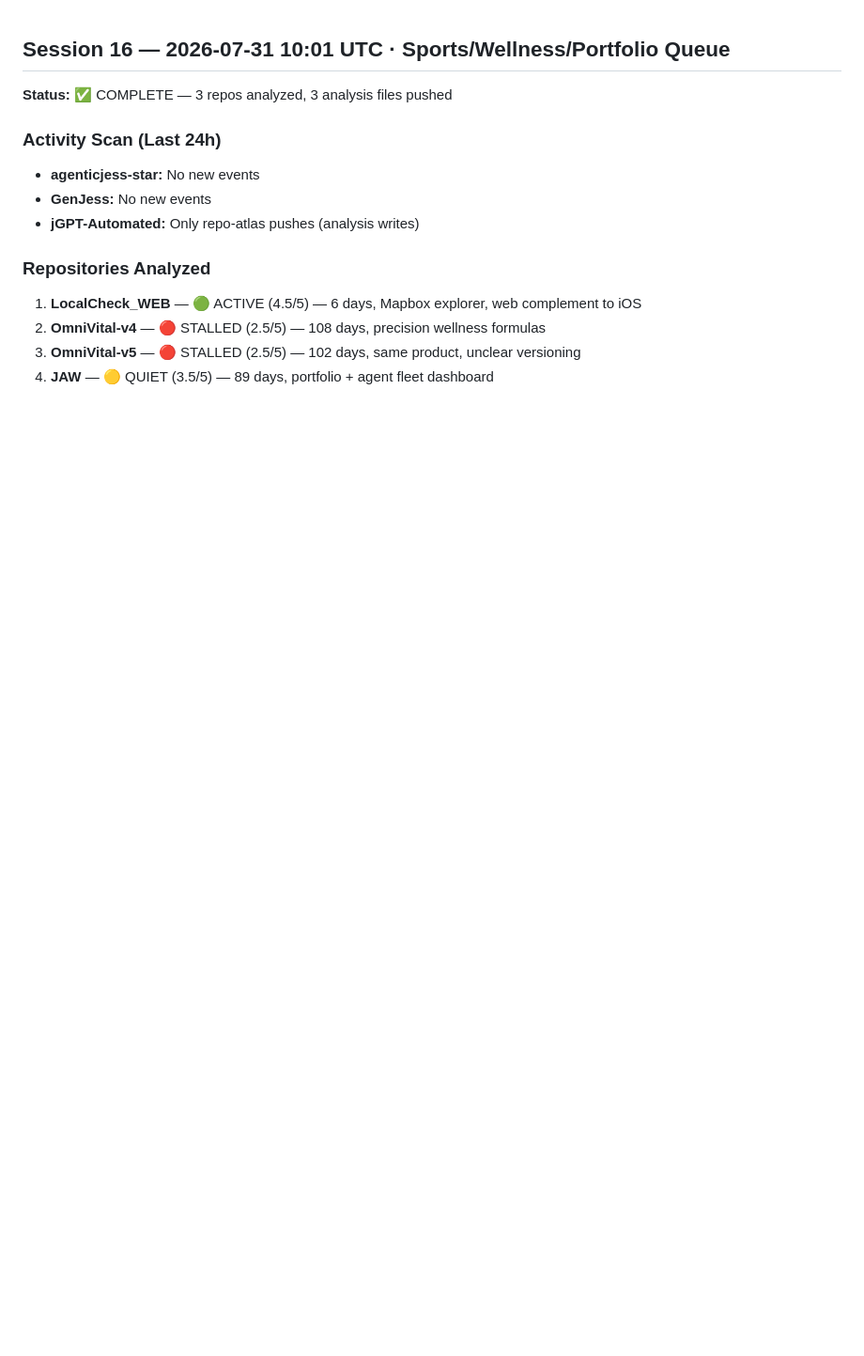
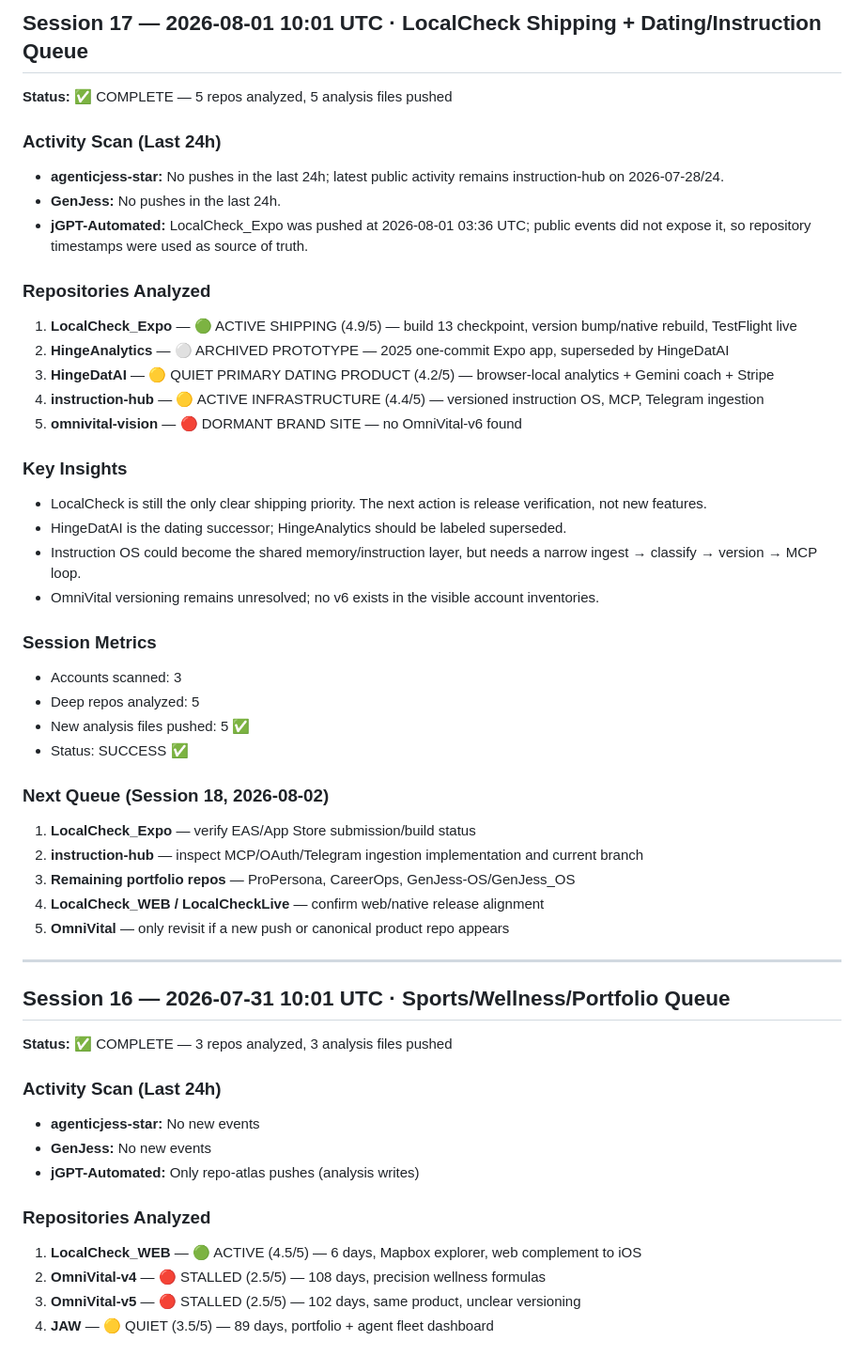
Before and after one commit to jGPT-Automated/repo-atlas, a Markdown page: meta/progress-log.md, the part around the change. Shown at 94% size. Rendered like a GitHub page; blank space fills up the shorter version.

Commit message:
atlas: complete Session 17 queue and advance progress log

```diff
--- a/meta/progress-log.md
+++ b/meta/progress-log.md
@@ -1,3 +1,40 @@
+## Session 17 — 2026-08-01 10:01 UTC · LocalCheck Shipping + Dating/Instruction Queue
+
+**Status:** ✅ COMPLETE — 5 repos analyzed, 5 analysis files pushed
+
+### Activity Scan (Last 24h)
+- **agenticjess-star:** No pushes in the last 24h; latest public activity remains instruction-hub on 2026-07-28/24.
+- **GenJess:** No pushes in the last 24h.
+- **jGPT-Automated:** LocalCheck_Expo was pushed at 2026-08-01 03:36 UTC; public events did not expose it, so repository timestamps were used as source of truth.
+
+### Repositories Analyzed
+1. **LocalCheck_Expo** — 🟢 ACTIVE SHIPPING (4.9/5) — build 13 checkpoint, version bump/native rebuild, TestFlight live
+2. **HingeAnalytics** — ⚪ ARCHIVED PROTOTYPE — 2025 one-commit Expo app, superseded by HingeDatAI
+3. **HingeDatAI** — 🟡 QUIET PRIMARY DATING PRODUCT (4.2/5) — browser-local analytics + Gemini coach + Stripe
+4. **instruction-hub** — 🟡 ACTIVE INFRASTRUCTURE (4.4/5) — versioned instruction OS, MCP, Telegram ingestion
+5. **omnivital-vision** — 🔴 DORMANT BRAND SITE — no OmniVital-v6 found
+
+### Key Insights
+- LocalCheck is still the only clear shipping priority. The next action is release verification, not new features.
+- HingeDatAI is the dating successor; HingeAnalytics should be labeled superseded.
+- Instruction OS could become the shared memory/instruction layer, but needs a narrow ingest → classify → version → MCP loop.
+- OmniVital versioning remains unresolved; no v6 exists in the visible account inventories.
+
+### Session Metrics
+- Accounts scanned: 3
+- Deep repos analyzed: 5
+- New analysis files pushed: 5 ✅
+- Status: SUCCESS ✅
+
+### Next Queue (Session 18, 2026-08-02)
+1. **LocalCheck_Expo** — verify EAS/App Store submission/build status
+2. **instruction-hub** — inspect MCP/OAuth/Telegram ingestion implementation and current branch
+3. **Remaining portfolio repos** — ProPersona, CareerOps, GenJess-OS/GenJess_OS
+4. **LocalCheck_WEB / LocalCheckLive** — confirm web/native release alignment
+5. **OmniVital** — only revisit if a new push or canonical product repo appears
+
+---
+
 ## Session 16 — 2026-07-31 10:01 UTC · Sports/Wellness/Portfolio Queue
 
 **Status:** ✅ COMPLETE — 3 repos analyzed, 3 analysis files pushed
```
